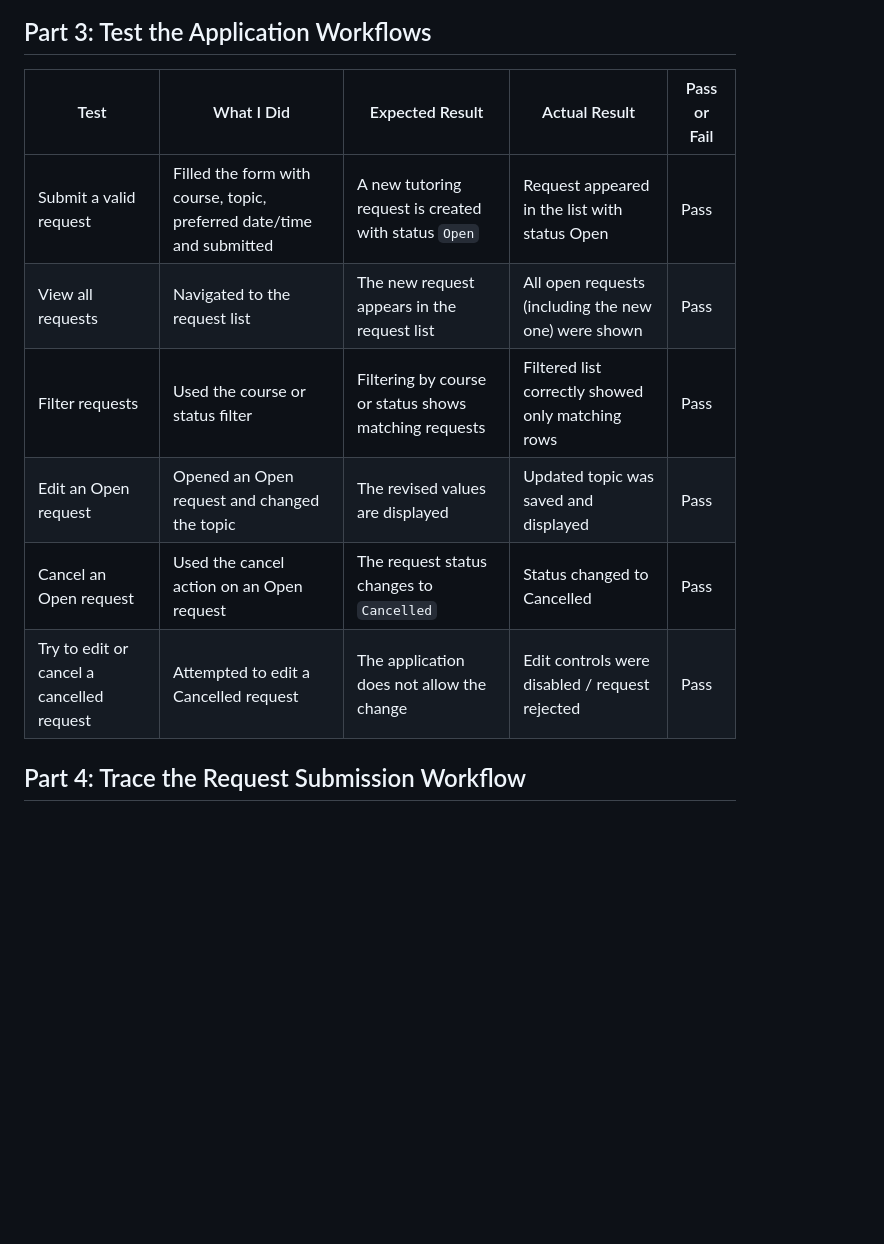
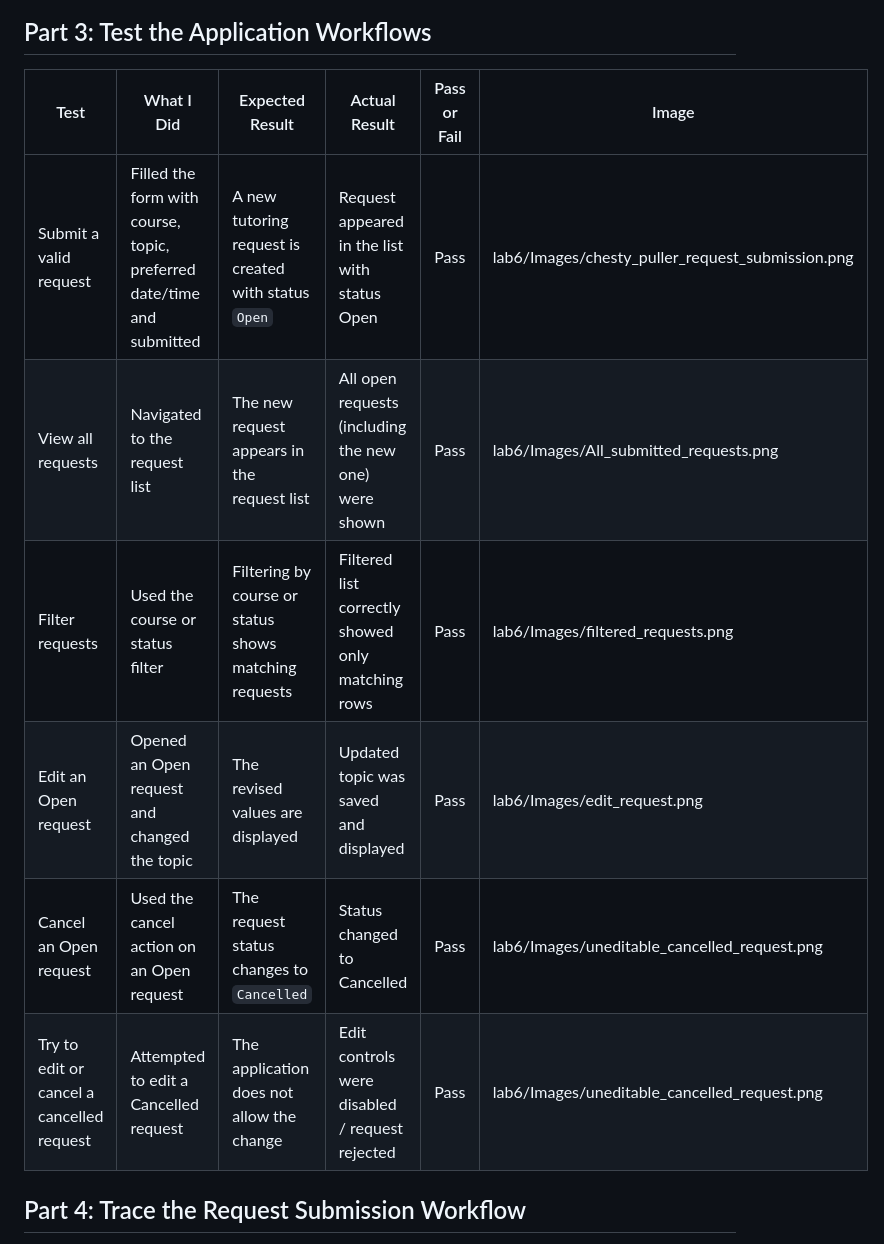
Before and after one commit to cschlawin/IS6465-codyschlawin, a Markdown page: lab6/lab6-notes.md, the part around one of its changes. Rendered like a GitHub page; blank space fills up the shorter version.

```diff
--- a/lab6/lab6-notes.md
+++ b/lab6/lab6-notes.md
@@ -48,14 +53,14 @@ The root URL redirected to the tutoring request form. I submitted one valid test
 
 ## Part 3: Test the Application Workflows
 
-| Test | What I Did | Expected Result | Actual Result | Pass or Fail |
-|------|------------|-----------------|---------------|--------------|
-| Submit a valid request | Filled the form with course, topic, preferred date/time and submitted | A new tutoring request is created with status `Open` | Request appeared in the list with status Open | Pass |
-| View all requests | Navigated to the request list | The new request appears in the request list | All open requests (including the new one) were shown | Pass |
-| Filter requests | Used the course or status filter | Filtering by course or status shows matching requests | Filtered list correctly showed only matching rows | Pass |
-| Edit an Open request | Opened an Open request and changed the topic | The revised values are displayed | Updated topic was saved and displayed | Pass |
-| Cancel an Open request | Used the cancel action on an Open request | The request status changes to `Cancelled` | Status changed to Cancelled | Pass |
-| Try to edit or cancel a cancelled request | Attempted to edit a Cancelled request | The application does not allow the change | Edit controls were disabled / request rejected | Pass |
+| Test | What I Did | Expected Result | Actual Result | Pass or Fail | Image |
+|------|------------|-----------------|---------------|--------------|-------|
+| Submit a valid request | Filled the form with course, topic, preferred date/time and submitted | A new tutoring request is created with status `Open` | Request appeared in the list with status Open | Pass | lab6/Images/chesty_puller_request_submission.png |
+| View all requests | Navigated to the request list | The new request appears in the request list | All open requests (including the new one) were shown | Pass | lab6/Images/All_submitted_requests.png |
+| Filter requests | Used the course or status filter | Filtering by course or status shows matching requests | Filtered list correctly showed only matching rows | Pass | lab6/Images/filtered_requests.png |
+| Edit an Open request | Opened an Open request and changed the topic | The revised values are displayed | Updated topic was saved and displayed | Pass | lab6/Images/edit_request.png |
+| Cancel an Open request | Used the cancel action on an Open request | The request status changes to `Cancelled` | Status changed to Cancelled | Pass | lab6/Images/uneditable_cancelled_request.png |
+| Try to edit or cancel a cancelled request | Attempted to edit a Cancelled request | The application does not allow the change | Edit controls were disabled / request rejected | Pass | lab6/Images/uneditable_cancelled_request.png |
 
 ## Part 4: Trace the Request Submission Workflow
 
```
Also changed, not shown: other parts of lab6/lab6-notes.md (+11 -6 lines), lab6/Images/All_submitted_requests.png (added), lab6/Images/chesty_puller_request_submission.png (added), lab6/Images/edit_request.png (added), lab6/Images/filtered_requests.png (added), lab6/Images/uneditable_cancelled_request.png (added), 1 other file.
